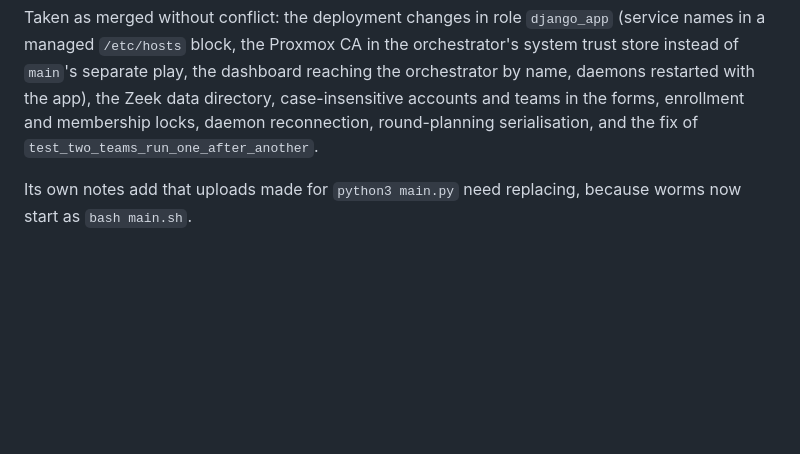
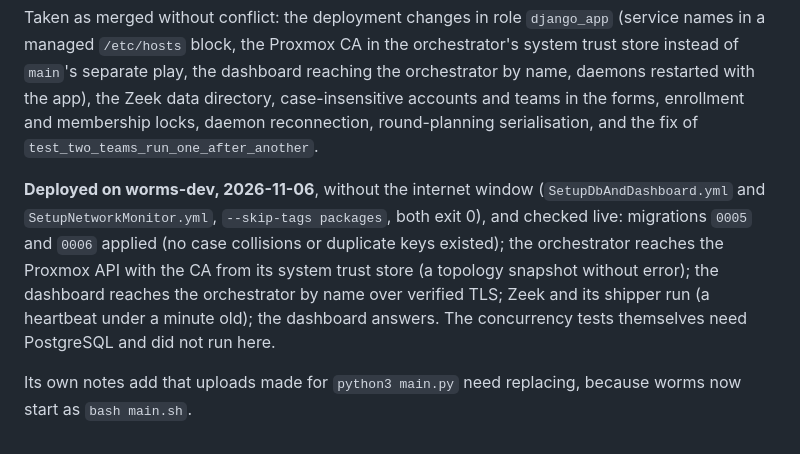
Before and after one commit to j-moeller/worms, a Markdown page: docs/merge-end-to-end-tests.md, the part around the change. GitHub-like rendering; blank space fills up the shorter version.

Commit message:
docs: the merged end-to-end-tests deployed and checked live on worms-dev
Co-Authored-By: Claude Opus 5.5 <noreply@anthropic.com>

```diff
--- a/docs/merge-end-to-end-tests.md
+++ b/docs/merge-end-to-end-tests.md
@@ -100,5 +100,13 @@ the app), the Zeek data directory, case-insensitive accounts and teams in the fo
 membership locks, daemon reconnection, round-planning serialisation, and the fix of
 `test_two_teams_run_one_after_another`.
 
+**Deployed on worms-dev, 2026-11-06**, without the internet window (`SetupDbAndDashboard.yml` and
+`SetupNetworkMonitor.yml`, `--skip-tags packages`, both exit 0), and checked live: migrations `0005`
+and `0006` applied (no case collisions or duplicate keys existed); the orchestrator reaches the
+Proxmox API with the CA from its system trust store (a topology snapshot without error); the
+dashboard reaches the orchestrator by name over verified TLS; Zeek and its shipper run (a
+heartbeat under a minute old); the dashboard answers. The concurrency tests themselves need
+PostgreSQL and did not run here.
+
 Its own notes add that uploads made for `python3 main.py` need replacing, because worms now
 start as `bash main.sh`.
```
